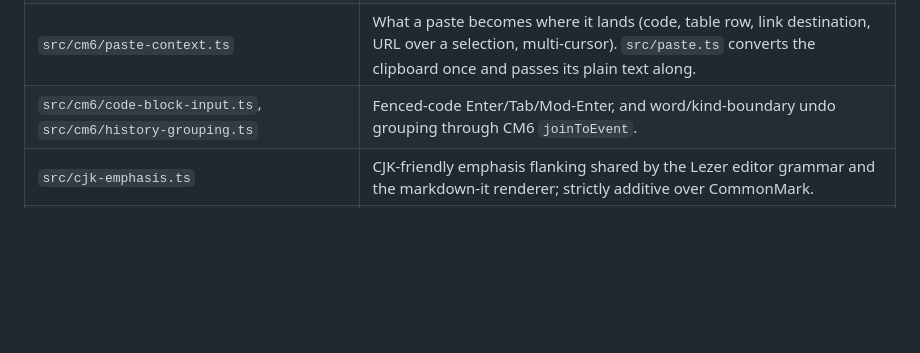
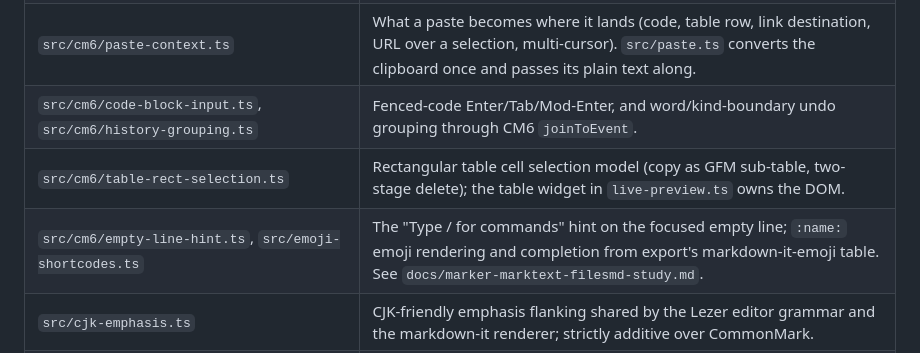
Before and after one commit to AaronHnoraA/Noema, a Markdown page: CLAUDE.md, the part around the change. Rendered like a GitHub page; blank space fills up the shorter version.

Commit message:
Document the second Marker/MarkText/files.md study
Co-Authored-By: Claude Opus 5.5 <noreply@anthropic.com>

```diff
--- a/CLAUDE.md
+++ b/CLAUDE.md
@@ -28,6 +28,8 @@ separate editor implementation.
 | `src/cm6/inline-format.ts`, `src/cm6/block-format.ts` | Toggle semantics for inline formats (bold … subscript, clear) and for headings, blockquotes and lists over every selected line; the rules follow MarkText's `format()`/`updateParagraph`. |
 | `src/cm6/paste-context.ts` | What a paste becomes where it lands (code, table row, link destination, URL over a selection, multi-cursor). `src/paste.ts` converts the clipboard once and passes its plain text along. |
 | `src/cm6/code-block-input.ts`, `src/cm6/history-grouping.ts` | Fenced-code Enter/Tab/Mod-Enter, and word/kind-boundary undo grouping through CM6 `joinToEvent`. |
+| `src/cm6/table-rect-selection.ts` | Rectangular table cell selection model (copy as GFM sub-table, two-stage delete); the table widget in `live-preview.ts` owns the DOM. |
+| `src/cm6/empty-line-hint.ts`, `src/emoji-shortcodes.ts` | The "Type / for commands" hint on the focused empty line; `:name:` emoji rendering and completion from export's markdown-it-emoji table. See `docs/marker-marktext-filesmd-study.md`. |
 | `src/cjk-emphasis.ts` | CJK-friendly emphasis flanking shared by the Lezer editor grammar and the markdown-it renderer; strictly additive over CommonMark. |
 | `src/cm6/extensions/visual/widgets/*.ts` | Math, code fence, image, task, TOC, org-env, and related widgets. `block-extras.ts` hosts the `@@cell` Jupyter widget; it renders cell output through the shared JupyterLab stack (lazy-loaded). |
 | `src/jupyter-rendermime.ts` | Shared JupyterLab render stack for cell output — the same `@jupyterlab/rendermime` + `@jupyterlab/outputarea` pipeline VS Code Jupyter uses. Adds a KaTeX LaTeX typesetter, an HTML renderer that sandboxes script-bearing HTML in an auto-sizing iframe (and routes math-only HTML to KaTeX), and a widget-view renderer bridging to the live kernel manager. Loaded lazily (large). |
```
Also changed, not shown: docs/marker-marktext-filesmd-study.md (added, +74 -0 lines).
